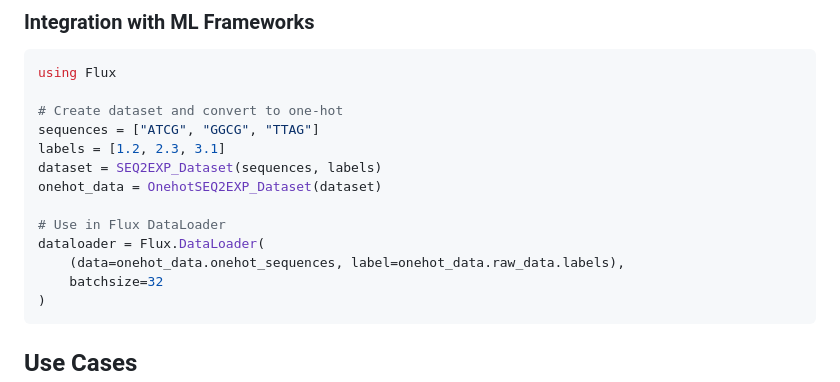
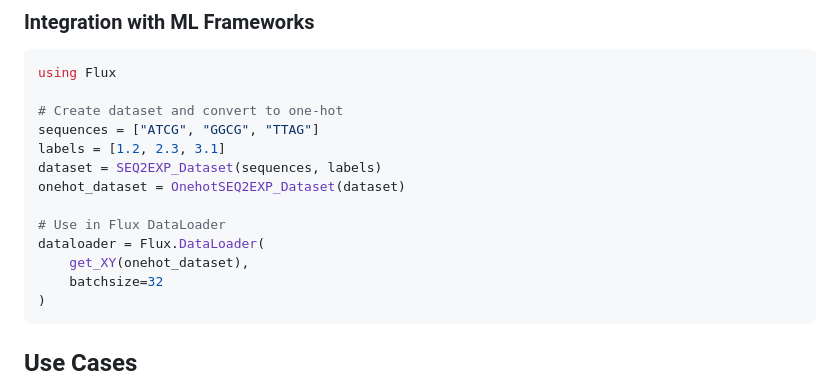
Before and after one commit to kchu25/SEQ2EXPdata.jl, a Markdown page: README.md, the part around the change. Rendered like a GitHub page.

````diff
--- a/README.md
+++ b/README.md
@@ -164,11 +164,11 @@ using Flux
 sequences = ["ATCG", "GGCG", "TTAG"]
 labels = [1.2, 2.3, 3.1]
 dataset = SEQ2EXP_Dataset(sequences, labels)
-onehot_data = OnehotSEQ2EXP_Dataset(dataset)
+onehot_dataset = OnehotSEQ2EXP_Dataset(dataset)
 
 # Use in Flux DataLoader
 dataloader = Flux.DataLoader(
-    (data=onehot_data.onehot_sequences, label=onehot_data.raw_data.labels),
+    get_XY(onehot_dataset),
     batchsize=32
 )
 ```
````
